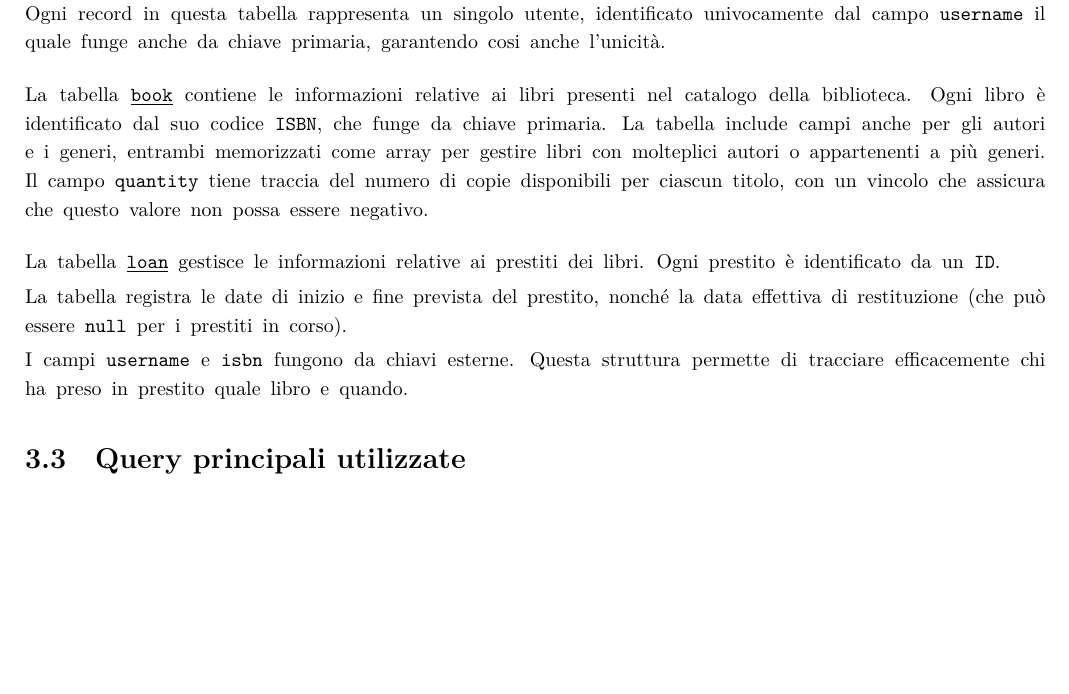
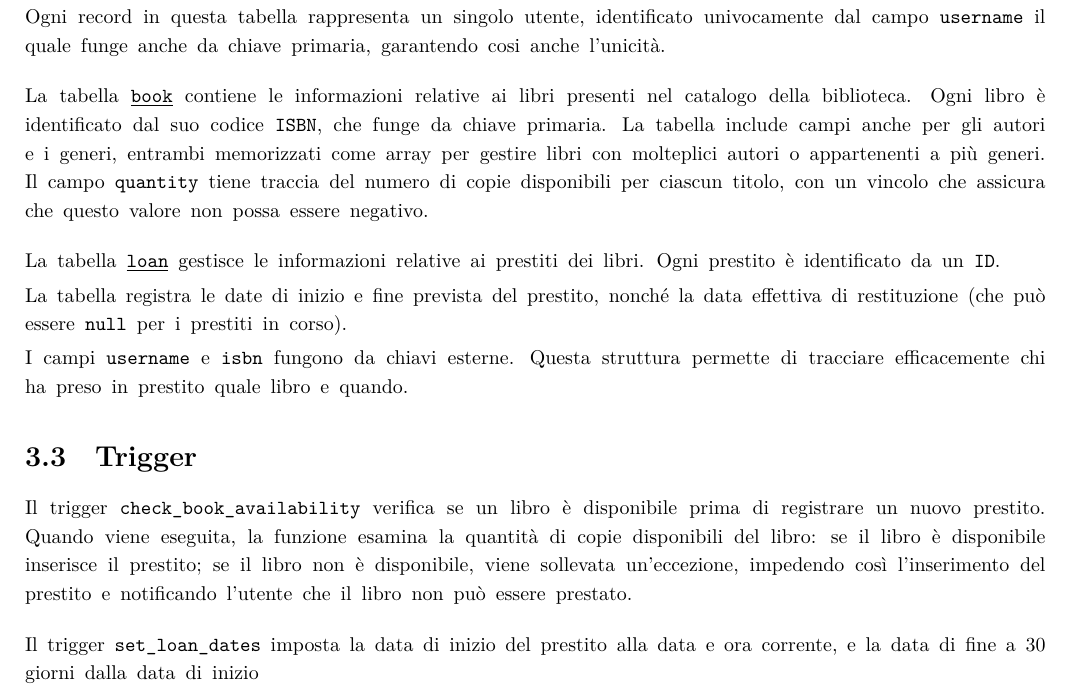
Before and after one commit to progetto-LSO/progetto_lso, a LaTeX document (documentazione/documentazione.tex): part of page 11 of 11, cut so that both start at the same text, the shorter picture padded with empty space. Compiled offline with XeLaTeX.

Commit message:
aggiornata la documentazione

```diff
--- a/documentazione/documentazione.tex
+++ b/documentazione/documentazione.tex
@@ -227,8 +227,14 @@ La tabella \texttt{\underline{loan}} gestisce le informazioni relative ai presti
 La tabella registra le date di inizio e fine prevista del prestito, nonché la data effettiva di restituzione (che può essere \texttt{null} per i prestiti in corso).\sskip
 I campi \texttt{username} e \texttt{isbn} fungono da chiavi esterne. Questa struttura permette di tracciare efficacemente chi ha preso in prestito quale libro e quando.
 
+\section{Trigger}
+Il trigger \texttt{check\_book\_availability} verifica se un libro è disponibile prima di registrare un nuovo prestito.
+Quando viene eseguita, la funzione esamina la quantità di copie disponibili del libro:
+se il libro è disponibile inserisce il prestito; se il libro non è disponibile, viene sollevata un'eccezione, impedendo così l'inserimento del prestito e notificando l'utente che il libro non può essere prestato.\bskip
+Il trigger \texttt{set\_loan\_dates} imposta la data di inizio del prestito alla data e ora corrente, e la data di fine a 30 giorni dalla data di inizio
 
-\section{Query principali utilizzate}
+
+
 
 
 \end{document}
```
Also changed, not shown: documentazione/documentazione.pdf, 1 other file.
